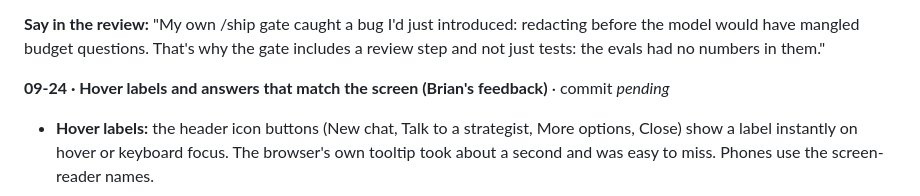
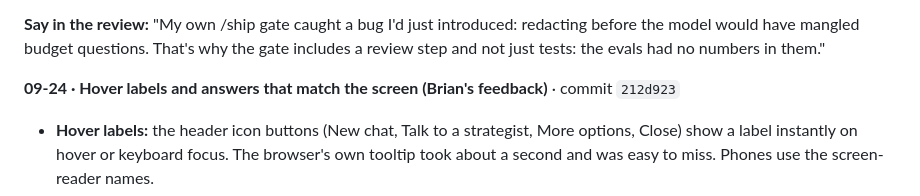
Before and after one commit to bigredcoder/cadre-chatbot, a Markdown page: build-process.md, the part around the change. GitHub-like rendering.

Commit message:
Log commit hash in build process
Co-Authored-By: Claude Opus 5.5 <noreply@anthropic.com>

```diff
--- a/build-process.md
+++ b/build-process.md
@@ -692,7 +692,7 @@ and never judged it as a visitor would.
 
 **Say in the review:** "My own /ship gate caught a bug I'd just introduced: redacting before the model would have mangled budget questions. That's why the gate includes a review step and not just tests: the evals had no numbers in them."
 
-**09-24 · Hover labels and answers that match the screen (Brian's feedback)** · commit _pending_
+**09-24 · Hover labels and answers that match the screen (Brian's feedback)** · commit `212d923`
 - **Hover labels:** the header icon buttons (New chat, Talk to a strategist, More options,
   Close) show a label instantly on hover or keyboard focus. The browser's own tooltip took
   about a second and was easy to miss. Phones use the screen-reader names.
```
